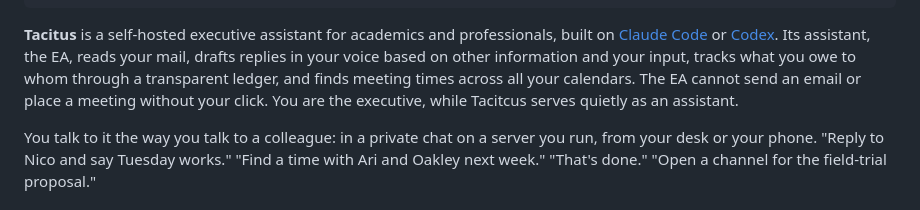
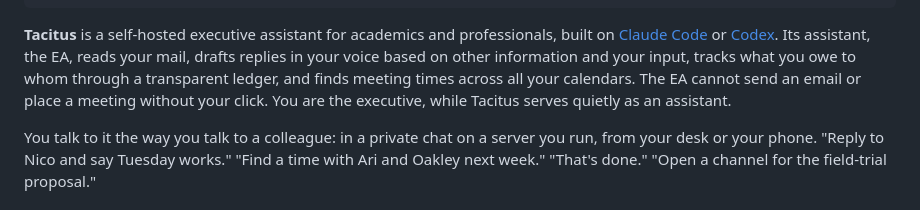
Before and after one commit to alecive/tacitus, a Markdown page: README.md, the part around the change. GitHub-like rendering.

Commit message:
Update README.md (#38)

```diff
--- a/README.md
+++ b/README.md
@@ -19,7 +19,7 @@ Its assistant, the EA, reads your mail, drafts replies in your voice
 based on other information and your input, tracks what you owe to whom
 through a transparent ledger, and finds meeting times across all your
 calendars. The EA cannot send an email or place a meeting without your
-click. You are the executive, while Tacitcus serves quietly as an
+click. You are the executive, while Tacitus serves quietly as an
 assistant.
 
 You talk to it the way you talk to a colleague: in a private chat on a
```
